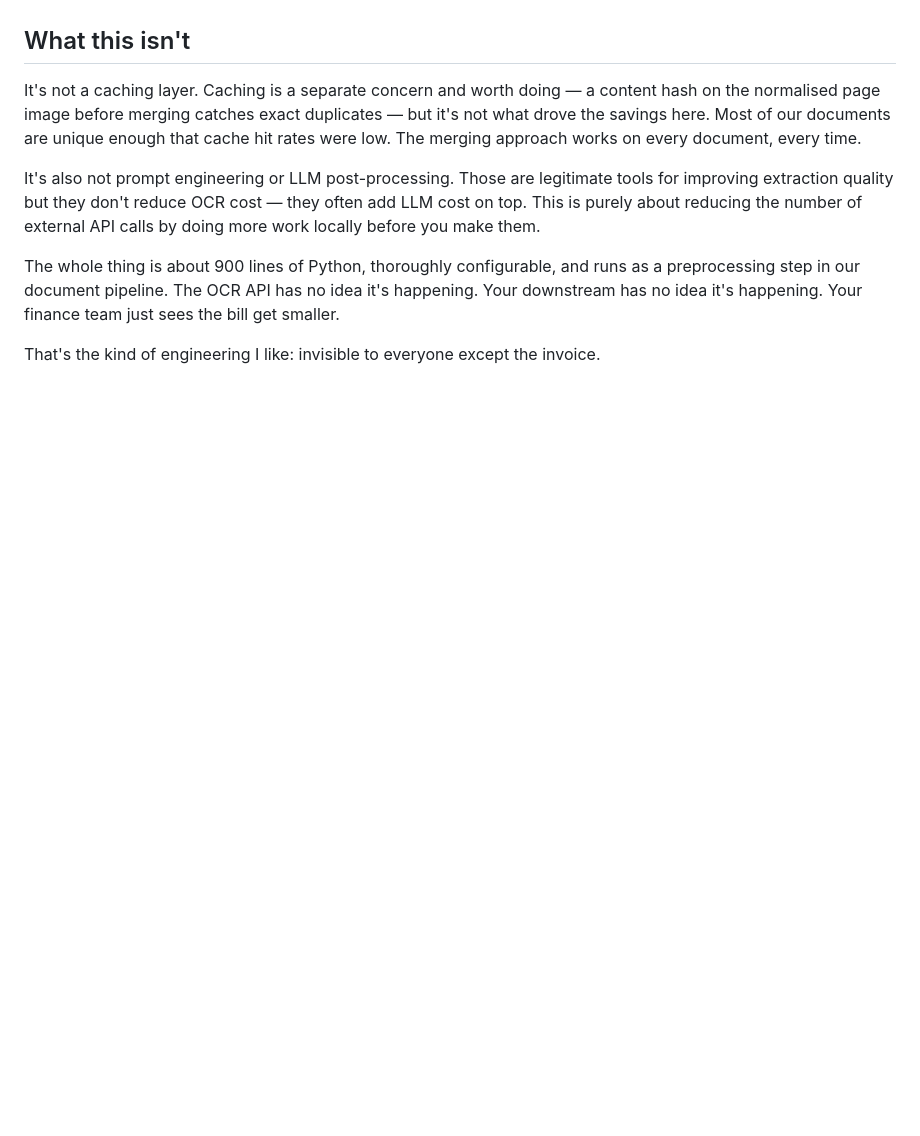
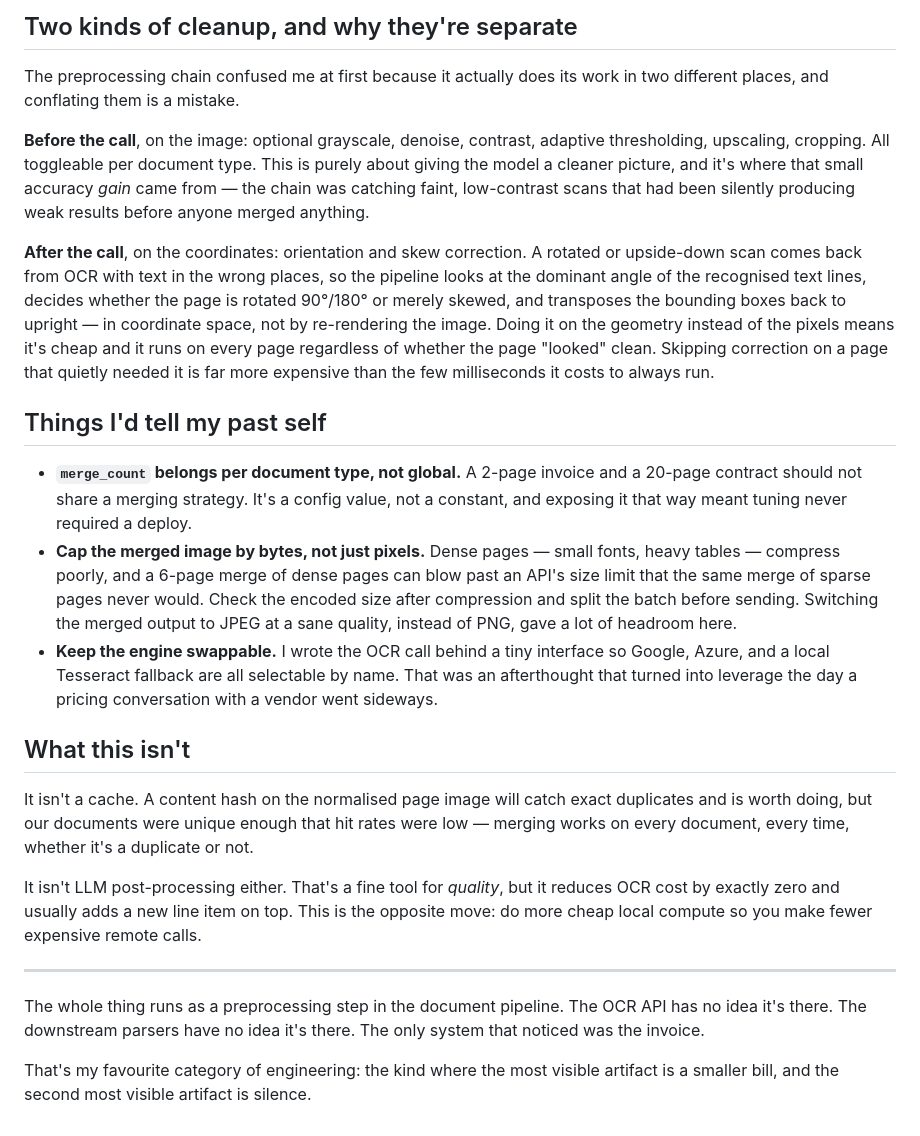
Before and after one commit to PankajChauhanji/my_portfolio, a Markdown page: data/blog/cutting-ocr-costs.md, the part around one of its changes. Rendered like a GitHub page; blank space fills up the shorter version.

```diff
--- a/data/blog/cutting-ocr-costs.md
+++ b/data/blog/cutting-ocr-costs.md
@@ -56,10 +177,58 @@ A few things I'd do differently if starting fresh, and a few things I'm glad I d
+## Two kinds of cleanup, and why they're separate
+
+The preprocessing chain confused me at first because it actually does its work in
+two different places, and conflating them is a mistake.
+
+**Before the call**, on the image: optional grayscale, denoise, contrast,
+adaptive thresholding, upscaling, cropping. All toggleable per document type.
+This is purely about giving the model a cleaner picture, and it's where that
+small accuracy *gain* came from — the chain was catching faint, low-contrast
+scans that had been silently producing weak results before anyone merged
+anything.
+
+**After the call**, on the coordinates: orientation and skew correction. A
+rotated or upside-down scan comes back from OCR with text in the wrong places, so
+the pipeline looks at the dominant angle of the recognised text lines, decides
+whether the page is rotated 90°/180° or merely skewed, and transposes the
+bounding boxes back to upright — in coordinate space, not by re-rendering the
+image. Doing it on the geometry instead of the pixels means it's cheap and it
+runs on every page regardless of whether the page "looked" clean. Skipping
+correction on a page that quietly needed it is far more expensive than the few
+milliseconds it costs to always run.
+
+## Things I'd tell my past self
+
+- **`merge_count` belongs per document type, not global.** A 2-page invoice and a
+  20-page contract should not share a merging strategy. It's a config value, not
+  a constant, and exposing it that way meant tuning never required a deploy.
+- **Cap the merged image by bytes, not just pixels.** Dense pages — small fonts,
+  heavy tables — compress poorly, and a 6-page merge of dense pages can blow past
+  an API's size limit that the same merge of sparse pages never would. Check the
+  encoded size after compression and split the batch before sending. Switching
+  the merged output to JPEG at a sane quality, instead of PNG, gave a lot of
+  headroom here.
+- **Keep the engine swappable.** I wrote the OCR call behind a tiny interface so
+  Google, Azure, and a local Tesseract fallback are all selectable by name. That
+  was an afterthought that turned into leverage the day a pricing conversation
+  with a vendor went sideways.
 
 ## What this isn't
 
-It's not a caching layer. Caching is a separate concern and worth doing — a content hash on the normalised page image before merging catches exact duplicates — but it's not what drove the savings here. Most of our documents are unique enough that cache hit rates were low. The merging approach works on every document, every time.
+It isn't a cache. A content hash on the normalised page image will catch exact
+duplicates and is worth doing, but our documents were unique enough that hit
+rates were low — merging works on every document, every time, whether it's a
+duplicate or not.
 
-It's also not prompt engineering or LLM post-processing. Those are legitimate tools for improving extraction quality but they don't reduce OCR cost — they often add LLM cost on top. This is purely about reducing the number of external API calls by doing more work locally before you make them.
+It isn't LLM post-processing either. That's a fine tool for *quality*, but it
+reduces OCR cost by exactly zero and usually adds a new line item on top. This is
+the opposite move: do more cheap local compute so you make fewer expensive remote
+calls.
 
-The whole thing is about 900 lines of Python, thoroughly configurable, and runs as a preprocessing step in our document pipeline. The OCR API has no idea it's happening. Your downstream has no idea it's happening. Your finance team just sees the bill get smaller.
+---
 
-That's the kind of engineering I like: invisible to everyone except the invoice.
+The whole thing runs as a preprocessing step in the document pipeline. The OCR
+API has no idea it's there. The downstream parsers have no idea it's there. The
+only system that noticed was the invoice.
+
+That's my favourite category of engineering: the kind where the most visible
+artifact is a smaller bill, and the second most visible artifact is silence.
```
Also changed, not shown: other parts of data/blog/cutting-ocr-costs.md (+151 -30 lines).
